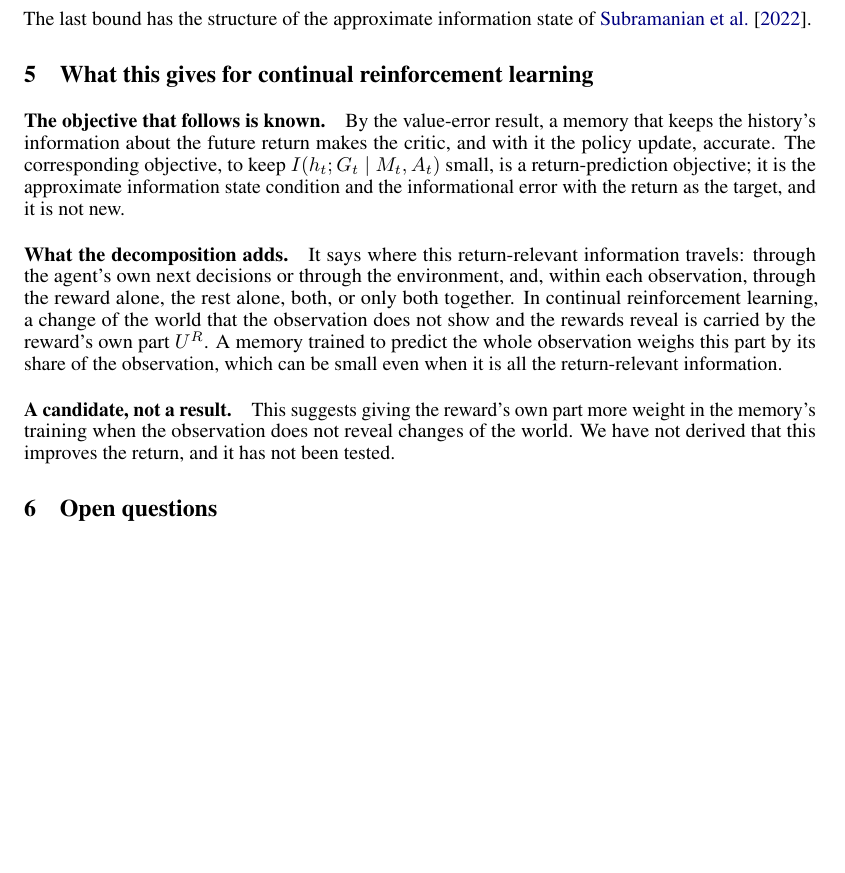
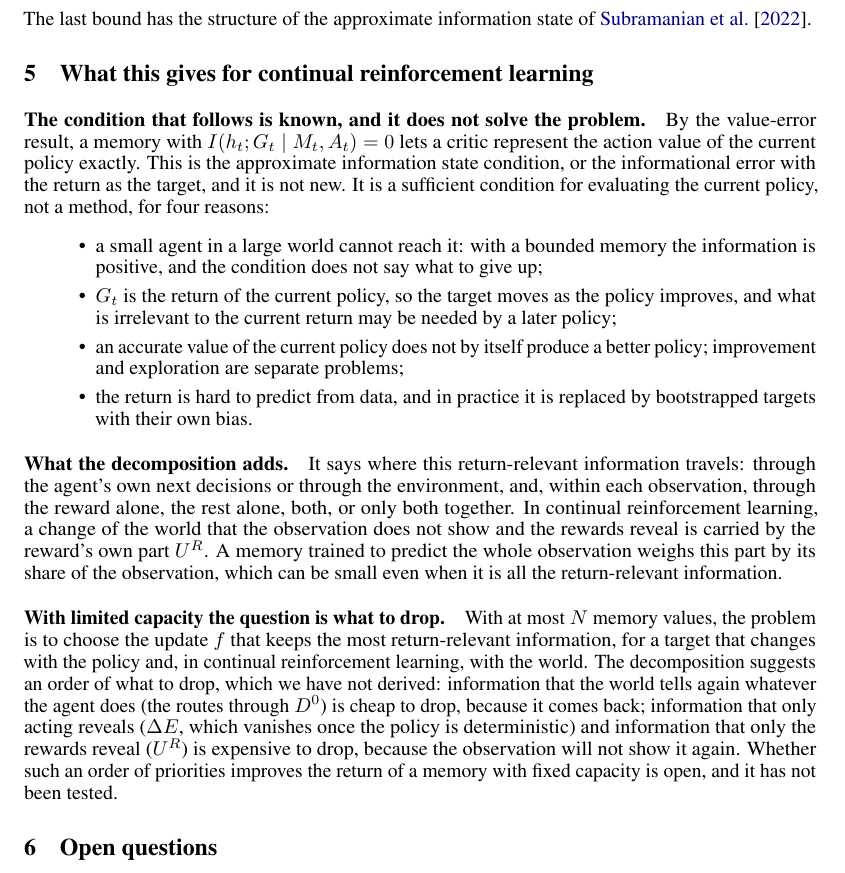
Before and after one commit to Beikewzh/Plasticity_Empowerment_Research_Note, a LaTeX paper (main.tex): part of page 3 of 14 before the commit and part of page 3 of 15 after it, cut so that both start at the same text, the shorter picture padded with empty space. Compiled offline with pdfLaTeX.

Commit message:
Continual-RL section: why the return-prediction condition is not a solution (unreachable with bounded memory, moving target, evaluation is not improvement, hard to estimate); limited capacity framed as what to drop, with an untested order of priorities from the decomposition
Co-Authored-By: Claude Opus 5.5 <noreply@anthropic.com>

```diff
--- a/main.tex
+++ b/main.tex
@@ -156,11 +156,17 @@ The last bound has the structure of the approximate information state of \citet{
 
 \section{What this gives for continual reinforcement learning}
 
-\paragraph{The objective that follows is known.} By the value-error result, a memory that keeps the history's information about the future return makes the critic, and with it the policy update, accurate. The corresponding objective, to keep $I(h_t;G_t\mid M_t,A_t)$ small, is a return-prediction objective; it is the approximate information state condition and the informational error with the return as the target, and it is not new.
+\paragraph{The condition that follows is known, and it does not solve the problem.} By the value-error result, a memory with $I(h_t;G_t\mid M_t,A_t)=0$ lets a critic represent the action value of the current policy exactly. This is the approximate information state condition, or the informational error with the return as the target, and it is not new. It is a sufficient condition for evaluating the current policy, not a method, for four reasons:
+\begin{itemize}
+\item a small agent in a large world cannot reach it: with a bounded memory the information is positive, and the condition does not say what to give up;
+\item $G_t$ is the return of the current policy, so the target moves as the policy improves, and what is irrelevant to the current return may be needed by a later policy;
+\item an accurate value of the current policy does not by itself produce a better policy; improvement and exploration are separate problems;
+\item the return is hard to predict from data, and in practice it is replaced by bootstrapped targets with their own bias.
+\end{itemize}
 
 \paragraph{What the decomposition adds.} It says where this return-relevant information travels: through the agent's own next decisions or through the environment, and, within each observation, through the reward alone, the rest alone, both, or only both together. In continual reinforcement learning, a change of the world that the observation does not show and the rewards reveal is carried by the reward's own part $U^R$. A memory trained to predict the whole observation weighs this part by its share of the observation, which can be small even when it is all the return-relevant information.
 
-\paragraph{A candidate, not a result.} This suggests giving the reward's own part more weight in the memory's training when the observation does not reveal changes of the world. We have not derived that this improves the return, and it has not been tested.
+\paragraph{With limited capacity the question is what to drop.} With at most $N$ memory values, the problem is to choose the update $f$ that keeps the most return-relevant information, for a target that changes with the policy and, in continual reinforcement learning, with the world. The decomposition suggests an order of what to drop, which we have not derived: information that the world tells again whatever the agent does (the routes through $D^0$) is cheap to drop, because it comes back; information that only acting reveals ($\dE$, which vanishes once the policy is deterministic) and information that only the rewards reveal ($U^R$) is expensive to drop, because the observation will not show it again. Whether such an order of priorities improves the return of a memory with fixed capacity is open, and it has not been tested.
 
 \section{Open questions}
 
```
